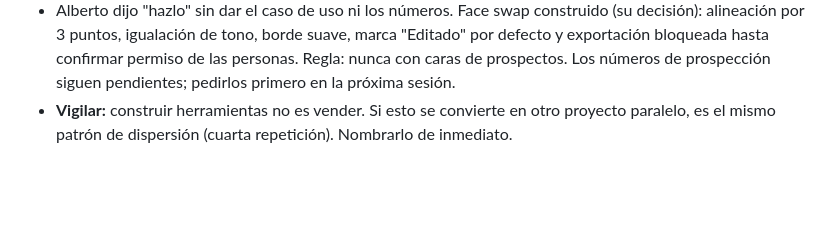
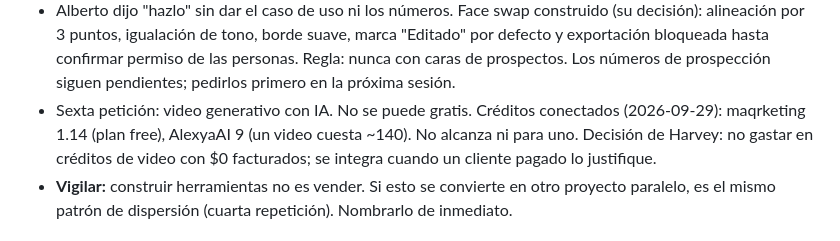
Before and after one commit to munchodinerodinero-netizen/paginas-wed-, a Markdown page: Harvey/MEMORY.md, the part around the change. Rendered like a GitHub page; blank space fills up the shorter version.

Commit message:
Registrar en memoria la peticion de video generativo y los creditos disponibles
Co-Authored-By: Claude Opus 5.5 <noreply@anthropic.com>
Claude-Session: https://claude.ai/code/session_01AmkTqWcFmhWuBkTUKoQMJM

```diff
--- a/Harvey/MEMORY.md
+++ b/Harvey/MEMORY.md
@@ -134,6 +134,10 @@ al final de la sesión.
   alineación por 3 puntos, igualación de tono, borde suave, marca "Editado" por defecto y
   exportación bloqueada hasta confirmar permiso de las personas. Regla: nunca con caras de
   prospectos. Los números de prospección siguen pendientes; pedirlos primero en la próxima sesión.
+- Sexta petición: video generativo con IA. No se puede gratis. Créditos conectados (2026-09-29):
+  maqrketing 1.14 (plan free), AlexyaAI 9 (un video cuesta ~140). No alcanza ni para uno.
+  Decisión de Harvey: no gastar en créditos de video con $0 facturados; se integra cuando un
+  cliente pagado lo justifique.
 - **Vigilar:** construir herramientas no es vender. Si esto se convierte en otro proyecto
   paralelo, es el mismo patrón de dispersión (cuarta repetición). Nombrarlo de inmediato.
 
```
